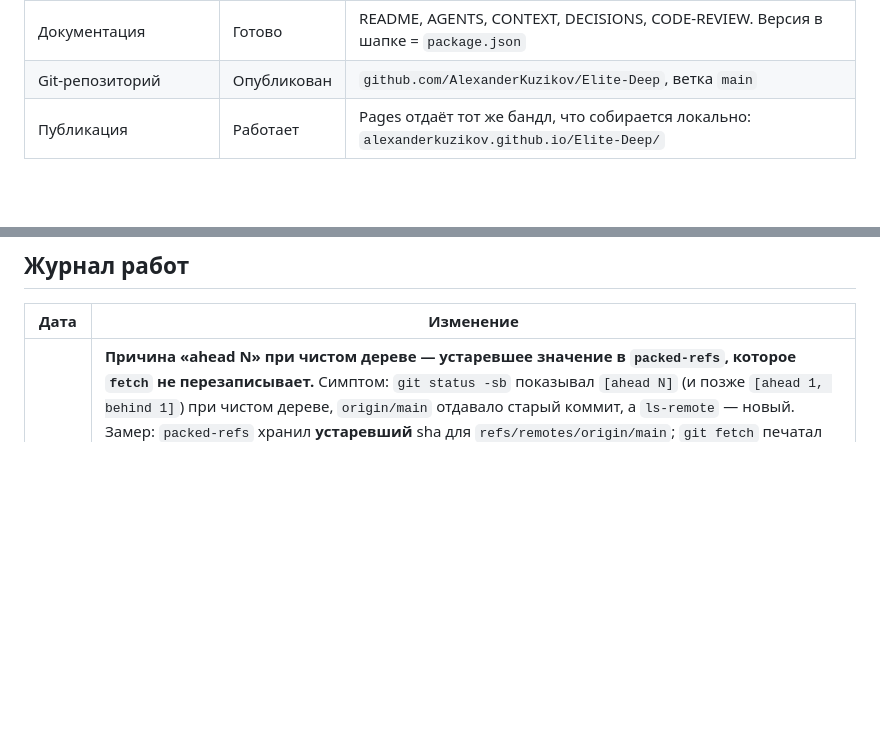
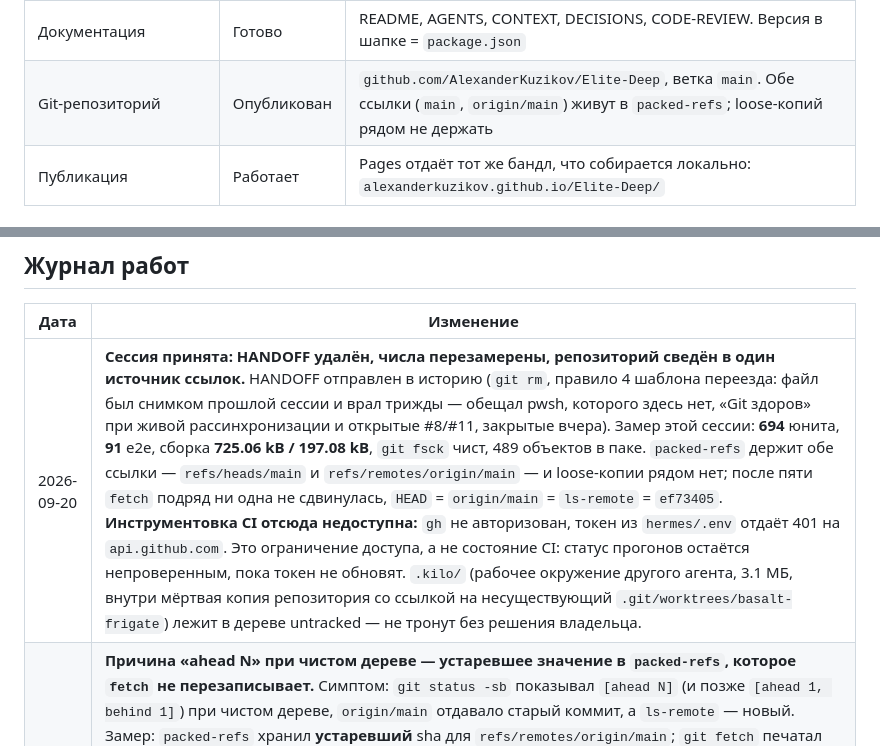
Before and after one commit to AlexanderKuzikov/Elite-Deep, a Markdown page: docs/CONTEXT.md, 2 parts joined by grey strips. Rendered like a GitHub page; blank space fills up the shorter version.

Commit message:
Drop the handoff, record the session takeover and re-measure

```diff
--- a/docs/CONTEXT.md
+++ b/docs/CONTEXT.md
@@ -31,7 +31,7 @@
 | Ресурсы (`dispose.js`) | Готово | Единая утилизация; правило `userData.shared` в одном месте |
 | Инструменты | Готово | `scripts/economy-sim.mjs` — три карьеры: торговля, +контракты, +контракты с грузом вперёд |
 | Документация | Готово | README, AGENTS, CONTEXT, DECISIONS, CODE-REVIEW. Версия в шапке = `package.json` |
-| Git-репозиторий | Опубликован | `github.com/AlexanderKuzikov/Elite-Deep`, ветка `main` |
+| Git-репозиторий | Опубликован | `github.com/AlexanderKuzikov/Elite-Deep`, ветка `main`. Обе ссылки (`main`, `origin/main`) живут в `packed-refs`; loose-копий рядом не держать |
 | Публикация | Работает | Pages отдаёт тот же бандл, что собирается локально: `alexanderkuzikov.github.io/Elite-Deep/` |
 
 ## Open-проблемы
@@ -58,6 +58,7 @@
 
 | Дата | Изменение |
 |------|-----------|
+| 2026-09-20 | **Сессия принята: HANDOFF удалён, числа перезамерены, репозиторий сведён в один источник ссылок.** HANDOFF отправлен в историю (`git rm`, правило 4 шаблона переезда: файл был снимком прошлой сессии и врал трижды — обещал pwsh, которого здесь нет, «Git здоров» при живой рассинхронизации и открытые #8/#11, закрытые вчера). Замер этой сессии: **694** юнита, **91** e2e, сборка **725.06 kB / 197.08 kB**, `git fsck` чист, 489 объектов в паке. `packed-refs` держит обе ссылки — `refs/heads/main` и `refs/remotes/origin/main` — и loose-копии рядом нет; после пяти `fetch` подряд ни одна не сдвинулась, `HEAD` = `origin/main` = `ls-remote` = `ef73405`. **Инструментовка CI отсюда недоступна:** `gh` не авторизован, токен из `hermes/.env` отдаёт 401 на `api.github.com`. Это ограничение доступа, а не состояние CI: статус прогонов остаётся непроверенным, пока токен не обновят. `.kilo/` (рабочее окружение другого агента, 3.1 МБ, внутри мёртвая копия репозитория со ссылкой на несуществующий `.git/worktrees/basalt-frigate`) лежит в дереве untracked — не тронут без решения владельца. |
 | 2026-09-20 | **Причина «ahead N» при чистом дереве — устаревшее значение в `packed-refs`, которое `fetch` не перезаписывает.** Симптом: `git status -sb` показывал `[ahead N]` (и позже `[ahead 1, behind 1]`) при чистом дереве, `origin/main` отдавало старый коммит, а `ls-remote` — новый. Замер: `packed-refs` хранил **устаревший** sha для `refs/remotes/origin/main`; `git fetch` печатал `main -> origin/main`, писал переход в reflog, но файл `packed-refs` оставался с прежним значением, поэтому чтение ссылки возвращало старый коммит. Прямое подтверждение: `<sha> > .git/refs/remotes/origin/main; git rev-parse origin/main` давало новое значение ровно до следующего `fetch`, после чего ссылка снова читалась как старая. Лечение — записать верный sha в `packed-refs` **и** держать ссылку в нём одном (git читает `packed-refs` последним). После этого четыре `fetch` подряд ссылку не сдвинули, `HEAD`, `ls-remote` и `origin/main` сходятся, дерево чистое, 694 юнита зелёные. **Опровергнутые версии, чтобы не возвращаться:** GitHub Desktop (за 25 секунд простоя ссылки не менял), том `D:` (`rmdir` по непустому каталогу отказывает одинаково на `C:` и `D:`), `core.fscache`, автообслуживание `gc`/`maintenance` (отключение не помогало), битый `.git` целиком (пересборка из свежего клона симптом не сняла). **Правило: код возврата `fetch` равен нулю и тогда, когда ссылка не обновилась; проверять `git ls-remote` и `git show-ref`, а не вывод команды.** |
 | 2026-09-20 | **#8 и #11 закрыты решением владельца: оба оставлены как есть.** Док-компьютер продолжает **расширять створ** (коридор 46 → 130, конус 24° → 52°, скорость 90 → 150, радиус 260 → 460) и не снимает сложность; полный автодок не делаем — автодок и так бесплатен для всех, а снятие сложности меняло бы кривую для тех, кто компьютер не купил. Курьеры остаются как после введения резерва под зачистку: 25 на 320 досок (8 %), гуманитарка реже (22 % на 64 досках) — обмен слота признан осознанным, слот под курьера не резервируется и правило «курьер по излишкам системы» не вводится. Механика не менялась, правок кода нет. См. ADR «Docking Computer расширяет створ» и «слот под зачистку резервируется». |
 | 2026-09-19 | **#13 закрыта решением владельца.** Срез принят как есть до живого теста; если игра покажет перекос — вернёмся и покрутим. Связка с #11 осталась вопросом: поднимется ли частота курьеров сама после среза — проверить замером досок, когда дойдут руки. |
```
Also changed, not shown: HANDOFF.md (deleted, +0 -61 lines).
